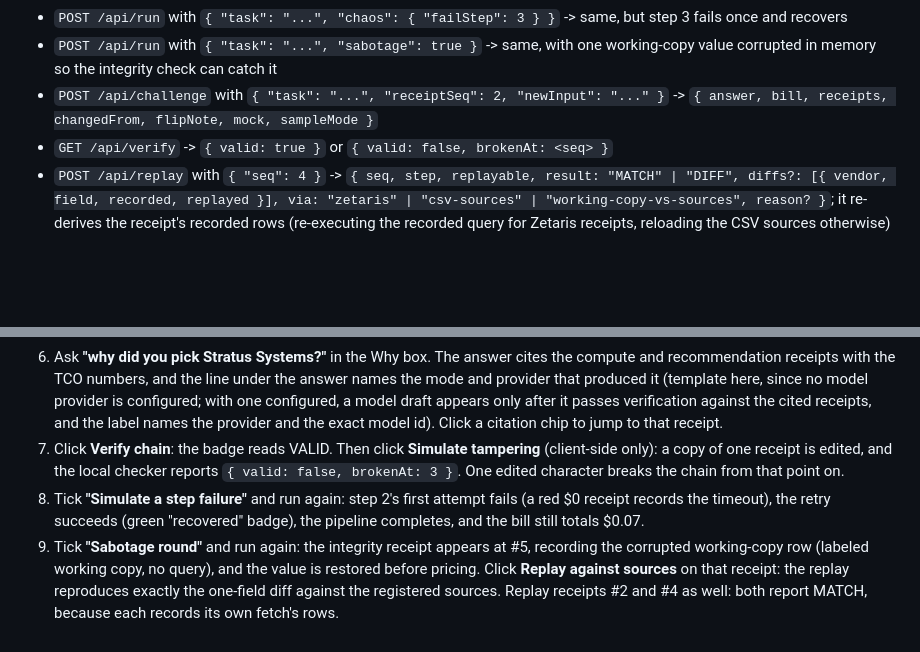
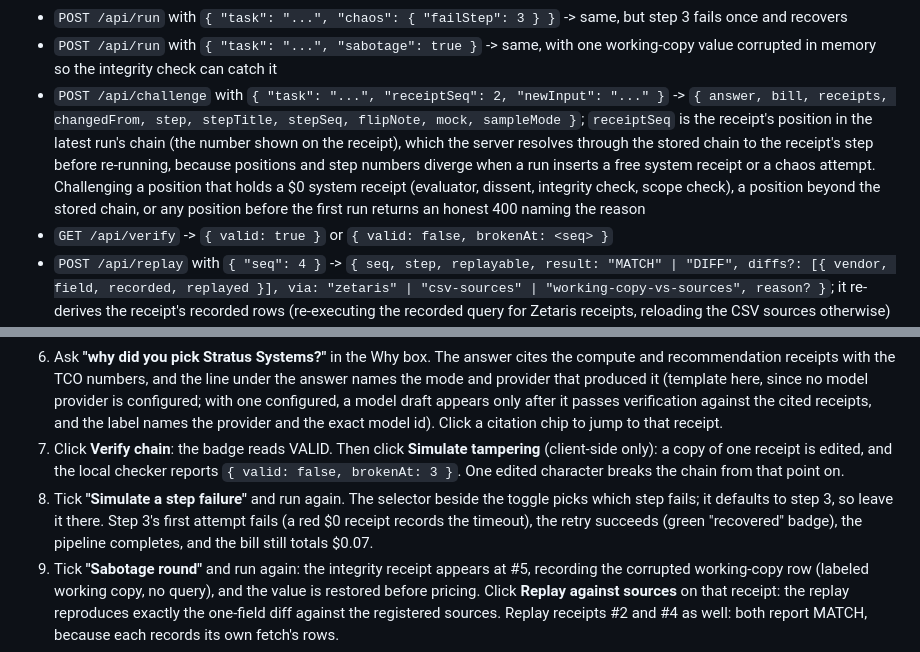
Before and after one commit to Evoarislan/thought-receipts, a Markdown page: README.md, 2 parts joined by grey strips. GitHub-like rendering; blank space fills up the shorter version.

Commit message:
Fix lane 4: README demo step 8 matches the UI failure selector
The script said step 2's first attempt fails, but the UI chaos selector
defaults to step 3 and the script never mentioned the selector. Step 8
now names the selector, its step 3 default, and step 3's failure. Also
documents /api/challenge chain-position resolution and its new response
fields.

```diff
--- a/README.md
+++ b/README.md
@@ -165,7 +165,7 @@ API:
 - `POST /api/run` with `{ "task": "..." }` -> `{ answer, bill, receipts, flipNote, mock, sampleMode }`, where `flipNote` is the run's "what would change this answer" line (the nearest egress volumes above and below the run's volume at which the winner changes, or a constancy statement when no volume in 0 to 5,000 TB/yr changes it)
 - `POST /api/run` with `{ "task": "...", "chaos": { "failStep": 3 } }` -> same, but step 3 fails once and recovers
 - `POST /api/run` with `{ "task": "...", "sabotage": true }` -> same, with one working-copy value corrupted in memory so the integrity check can catch it
-- `POST /api/challenge` with `{ "task": "...", "receiptSeq": 2, "newInput": "..." }` -> `{ answer, bill, receipts, changedFrom, flipNote, mock, sampleMode }`
+- `POST /api/challenge` with `{ "task": "...", "receiptSeq": 2, "newInput": "..." }` -> `{ answer, bill, receipts, changedFrom, step, stepTitle, stepSeq, flipNote, mock, sampleMode }`; `receiptSeq` is the receipt's position in the latest run's chain (the number shown on the receipt), which the server resolves through the stored chain to the receipt's step before re-running, because positions and step numbers diverge when a run inserts a free system receipt or a chaos attempt. Challenging a position that holds a $0 system receipt (evaluator, dissent, integrity check, scope check), a position beyond the stored chain, or any position before the first run returns an honest 400 naming the reason
 - `GET /api/verify` -> `{ valid: true }` or `{ valid: false, brokenAt: <seq> }`
 - `POST /api/replay` with `{ "seq": 4 }` -> `{ seq, step, replayable, result: "MATCH" | "DIFF", diffs?: [{ vendor, field, recorded, replayed }], via: "zetaris" | "csv-sources" | "working-copy-vs-sources", reason? }`; it re-derives the receipt's recorded rows (re-executing the recorded query for Zetaris receipts, reloading the CSV sources otherwise) and diffs them field by field
 - `POST /api/why` with `{ "question": "..." }` -> `{ answer, citations: [<seq>, ...], mode: "model" | "template", provider: "meterless" | "openrouter" | null, model: <model id> | null }`; the latest run's `flipNote` is passed into the answer generation as a grounded fact tied to the compute receipt
@@ -210,7 +210,7 @@ With `SAMPLE_MODE=false` (the default), the behavior above flips only where a mo
 5. Watch steps 3 through 7 re-execute (marked "re-executed"): the TCO table reprices at 800TB/yr, Stratus blows through its 500TB egress cap into $0.20/GB overage, and the winner flips to **Cirrus Compute at $408K** (Stratus $429K, Nimbus $450K). Steps 1 and 2 stay unchanged.
 6. Ask **"why did you pick Stratus Systems?"** in the Why box. The answer cites the compute and recommendation receipts with the TCO numbers, and the line under the answer names the mode and provider that produced it (template here, since no model provider is configured; with one configured, a model draft appears only after it passes verification against the cited receipts, and the label names the provider and the exact model id). Click a citation chip to jump to that receipt.
 7. Click **Verify chain**: the badge reads VALID. Then click **Simulate tampering** (client-side only): a copy of one receipt is edited, and the local checker reports `{ valid: false, brokenAt: 3 }`. One edited character breaks the chain from that point on.
-8. Tick **"Simulate a step failure"** and run again: step 2's first attempt fails (a red $0 receipt records the timeout), the retry succeeds (green "recovered" badge), the pipeline completes, and the bill still totals $0.07.
+8. Tick **"Simulate a step failure"** and run again. The selector beside the toggle picks which step fails; it defaults to step 3, so leave it there. Step 3's first attempt fails (a red $0 receipt records the timeout), the retry succeeds (green "recovered" badge), the pipeline completes, and the bill still totals $0.07.
 9. Tick **"Sabotage round"** and run again: the integrity receipt appears at #5, recording the corrupted working-copy row (labeled working copy, no query), and the value is restored before pricing. Click **Replay against sources** on that receipt: the replay reproduces exactly the one-field diff against the registered sources. Replay receipts #2 and #4 as well: both report MATCH, because each records its own fetch's rows.
 10. Point at the mock banner: all payments are simulated in this demo; flip `MOCK=false` for real EIP-3009 signatures. Vendor names and quotes are fictional and illustrative.
 
```
